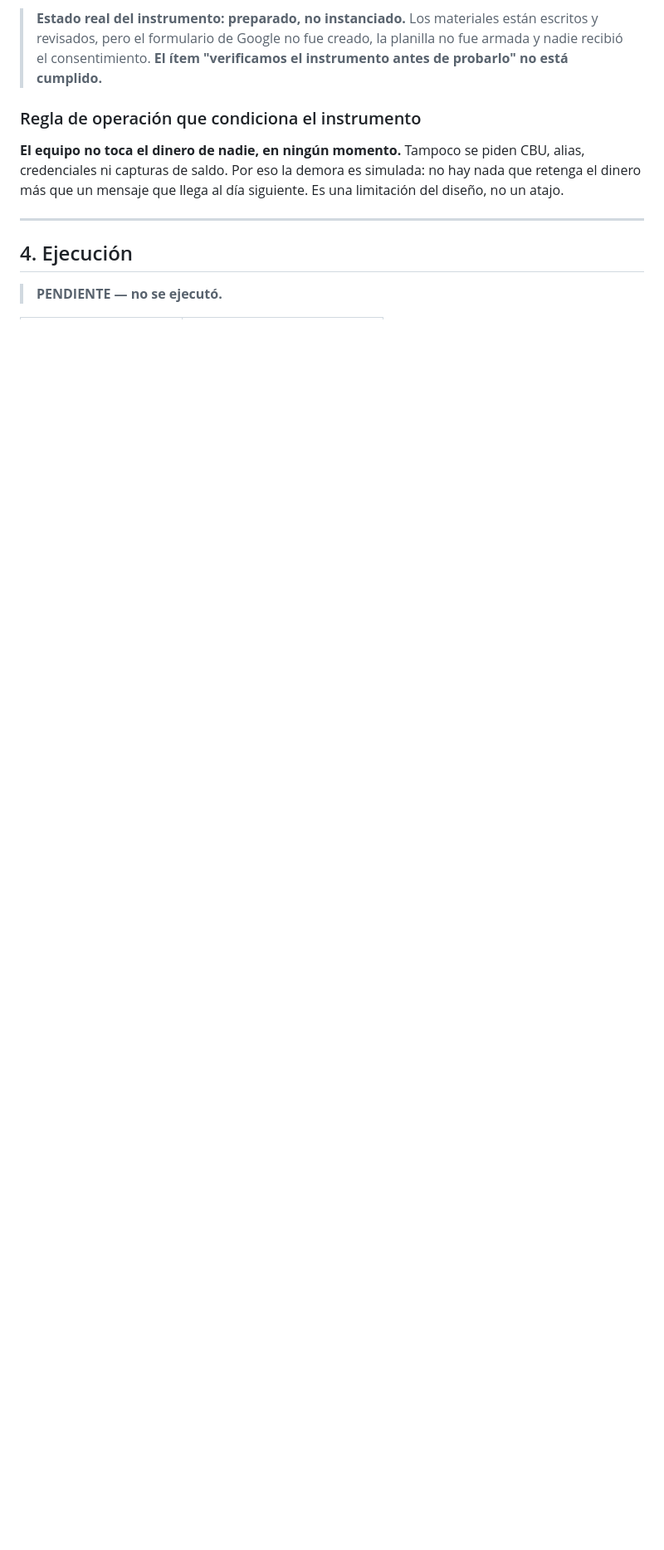
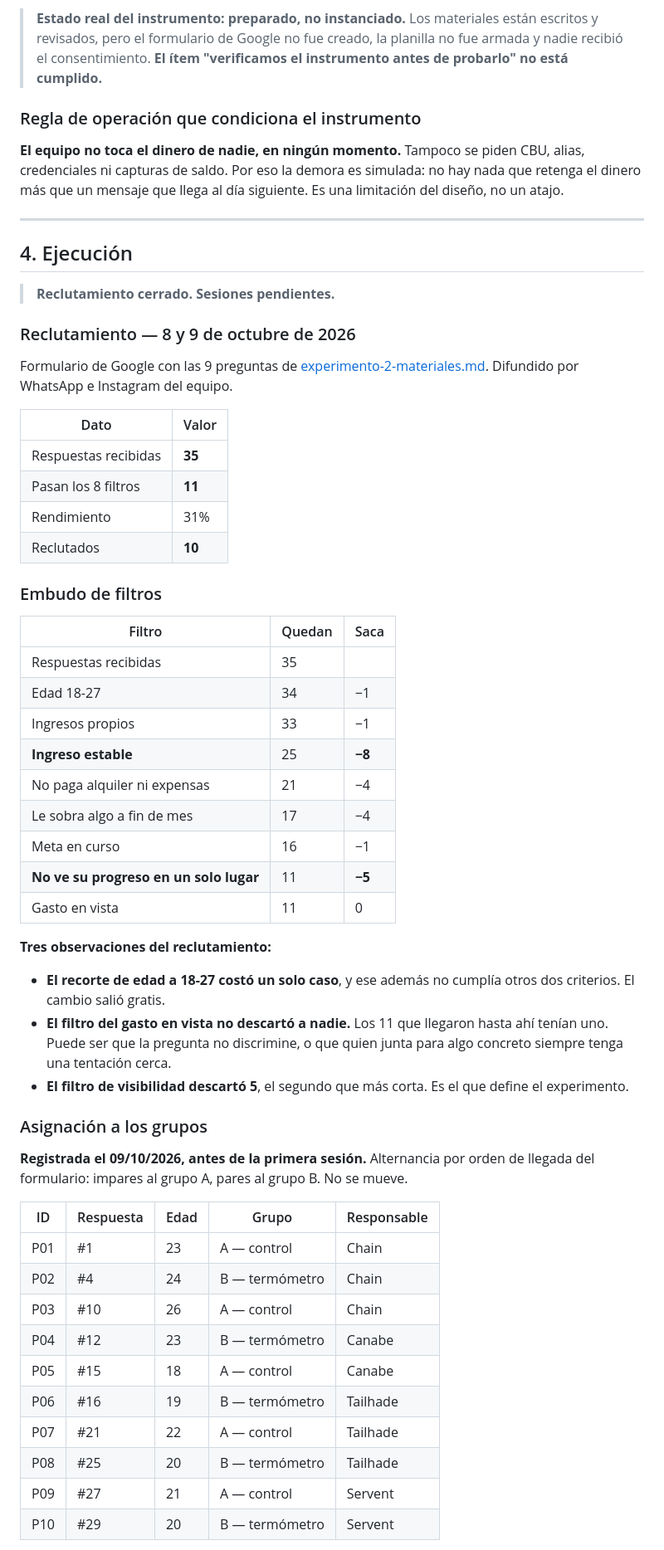
Before and after one commit to felipechain7/product-development-tp, a Markdown page: registro-experimento.md, the part around one of its changes. Shown at 83% size. Drawn GitHub-style; blank space fills up the shorter version.

Commit message:
Registrar el reclutamiento y la asignacion, antes de la primera sesion
35 respuestas, 11 pasan los ocho filtros, 31% de rendimiento. Se reclutan
los primeros 10 por orden de llegada y se asignan alternando: 5 control y
5 termometro. Queda fijada antes de que empiecen las sesiones, como pide
el protocolo.

La respuesta 34 cumple los criterios y no se recluta ni se guarda de
reemplazo: si alguien abandona se anota la baja.

Sin datos de contacto en el repositorio. Quedan en la planilla privada.

Del embudo salen tres cosas: acotar la edad a 18-27 costo un solo caso,
el filtro del gasto no descarto a nadie, y el de visibilidad descarto 5.

Queda advertido que los 11 que declararon tener que sumar entre cuentas
no son M1. El formulario recoge una declaracion; M1 se observa en la
sesion, y ademas esos 11 son los que pasaron ese mismo filtro.

Co-Authored-By: Claude Opus 5 <noreply@anthropic.com>

```diff
--- a/registro-experimento.md
+++ b/registro-experimento.md
@@ -71,4 +71,53 @@
 
 ## 4. Ejecución
 
-> **PENDIENTE — no se ejecutó.**
+> **Reclutamiento cerrado. Sesiones pendientes.**
+
+### Reclutamiento — 8 y 9 de octubre de 2026
+
+Formulario de Google con las 9 preguntas de [experimento-2-materiales.md](experimento-2-materiales.md). Difundido por WhatsApp e Instagram del equipo.
+
+| Dato | Valor |
+|---|---|
+| Respuestas recibidas | **35** |
+| Pasan los 8 filtros | **11** |
+| Rendimiento | 31% |
+| Reclutados | **10** |
+
+### Embudo de filtros
+
+| Filtro | Quedan | Saca |
+|---|---|---|
+| Respuestas recibidas | 35 | |
+| Edad 18-27 | 34 | −1 |
+| Ingresos propios | 33 | −1 |
+| **Ingreso estable** | 25 | **−8** |
+| No paga alquiler ni expensas | 21 | −4 |
+| Le sobra algo a fin de mes | 17 | −4 |
+| Meta en curso | 16 | −1 |
+| **No ve su progreso en un solo lugar** | 11 | **−5** |
+| Gasto en vista | 11 | 0 |
+
+**Tres observaciones del reclutamiento:**
+
+- **El recorte de edad a 18-27 costó un solo caso**, y ese además no cumplía otros dos criterios. El cambio salió gratis.
+- **El filtro del gasto en vista no descartó a nadie.** Los 11 que llegaron hasta ahí tenían uno. Puede ser que la pregunta no discrimine, o que quien junta para algo concreto siempre tenga una tentación cerca.
+- **El filtro de visibilidad descartó 5**, el segundo que más corta. Es el que define el experimento.
+
+### Asignación a los grupos
+
+**Registrada el 09/10/2026, antes de la primera sesión.** Alternancia por orden de llegada del formulario: impares al grupo A, pares al grupo B. No se mueve.
+
+| ID | Respuesta | Edad | Grupo | Responsable |
+|---|---|---|---|---|
+| P01 | #1 | 23 | A — control | Chain |
+| P02 | #4 | 24 | B — termómetro | Chain |
+| P03 | #10 | 26 | A — control | Chain |
+| P04 | #12 | 23 | B — termómetro | Canabe |
+| P05 | #15 | 18 | A — control | Canabe |
+| P06 | #16 | 19 | B — termómetro | Tailhade |
+| P07 | #21 | 22 | A — control | Tailhade |
+| P08 | #25 | 20 | B — termómetro | Tailhade |
+| P09 | #27 | 21 | A — control | Servent |
+| P10 | #29 | 20 | B — termómetro | Servent |
+
```
Also changed, not shown: other parts of registro-experimento.md (+19 -7 lines).
